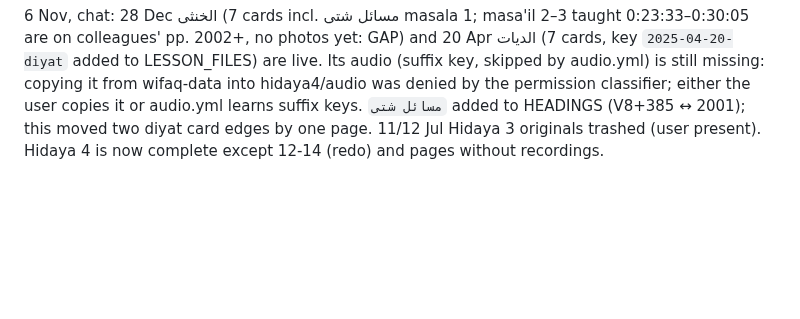
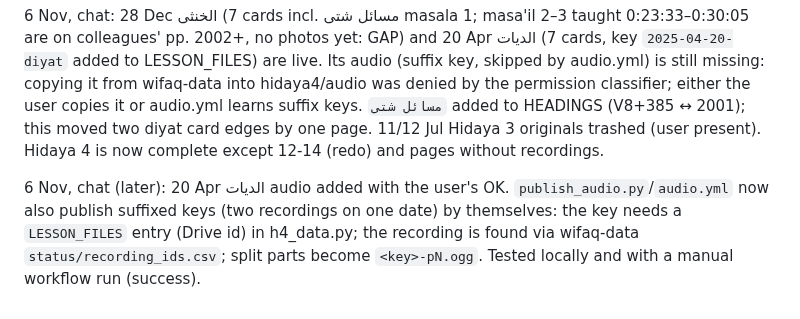
Before and after one commit to safiullahhusaini/wifaq-cards, a Markdown page: src/HANDOVER.md, the part around the change. GitHub-like rendering; blank space fills up the shorter version.

Commit message:
HANDOVER: suffixed-key audio now automatic
Co-Authored-By: Claude Opus 5.5 <noreply@anthropic.com>
Claude-Session: https://claude.ai/code/session_018ayvLouz1XRWbnufJddAT8

```diff
--- a/src/HANDOVER.md
+++ b/src/HANDOVER.md
@@ -263,3 +263,5 @@ In `wifaq-data/ocr/Al Hidayah Vol-8` (and the Drive folder) the files for PDF 37
 Live now: الوصايا 27 Dec (11 cards, colleagues' pp. 1991–1996, exact via the new card field `cpages` that overrides the estimated pages in h4_data.py; book tags K(page) = colleagues' page), الوصايا 7 Dec (6 cards, v8 1266.82–1274), الجنايات 19 Apr (8 cards, v8 1055.2–1064). 28 Dec الخنثى still open: only colleague photo p1997 was saved locally (`.cache/colleague_pages`, gitignored); pages 1998–2001 (Drive ids in from-me.md §9) were blocked when a helper tried to write them out; fetch them again or ask the user. 20 Apr الديات is repaired (91%) and ready; 14 Dec is still not aligned. Trash of the 11 and 12 Jul Hidaya 3 originals was denied by the permission classifier a third time.
 
 6 Nov, chat: 28 Dec الخنثى (7 cards incl. مسائل شتى masala 1; masa'il 2–3 taught 0:23:33–0:30:05 are on colleagues' pp. 2002+, no photos yet: GAP) and 20 Apr الديات (7 cards, key `2025-04-20-diyat` added to LESSON_FILES) are live. Its audio (suffix key, skipped by audio.yml) is still missing: copying it from wifaq-data into hidaya4/audio was denied by the permission classifier; either the user copies it or audio.yml learns suffix keys. `مسائل شتى` added to HEADINGS (V8+385 ↔ 2001); this moved two diyat card edges by one page. 11/12 Jul Hidaya 3 originals trashed (user present). Hidaya 4 is now complete except 12-14 (redo) and pages without recordings.
+
+6 Nov, chat (later): 20 Apr الديات audio added with the user's OK. `publish_audio.py`/`audio.yml` now also publish suffixed keys (two recordings on one date) by themselves: the key needs a `LESSON_FILES` entry (Drive id) in h4_data.py; the recording is found via wifaq-data `status/recording_ids.csv`; split parts become `<key>-pN.ogg`. Tested locally and with a manual workflow run (success).
```
